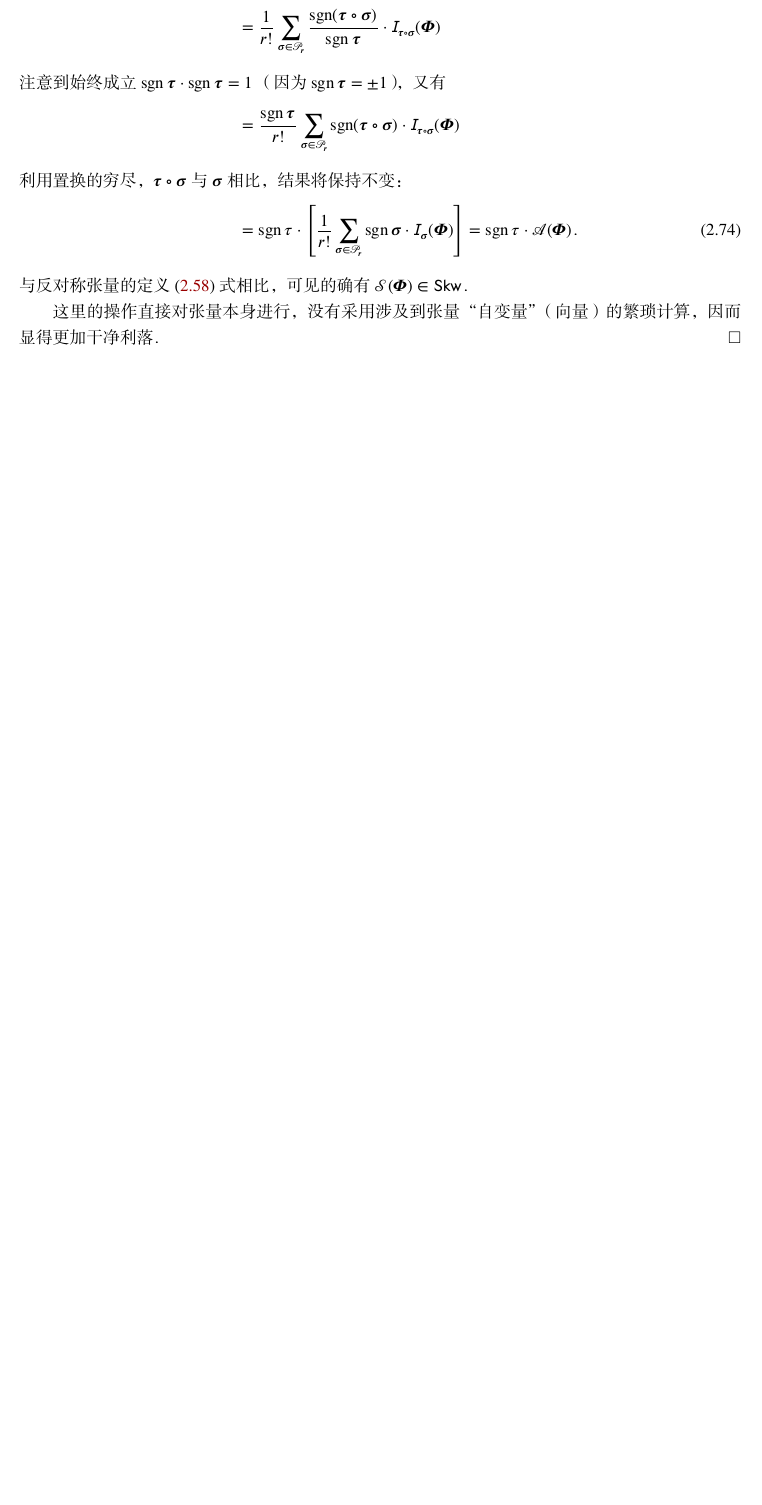
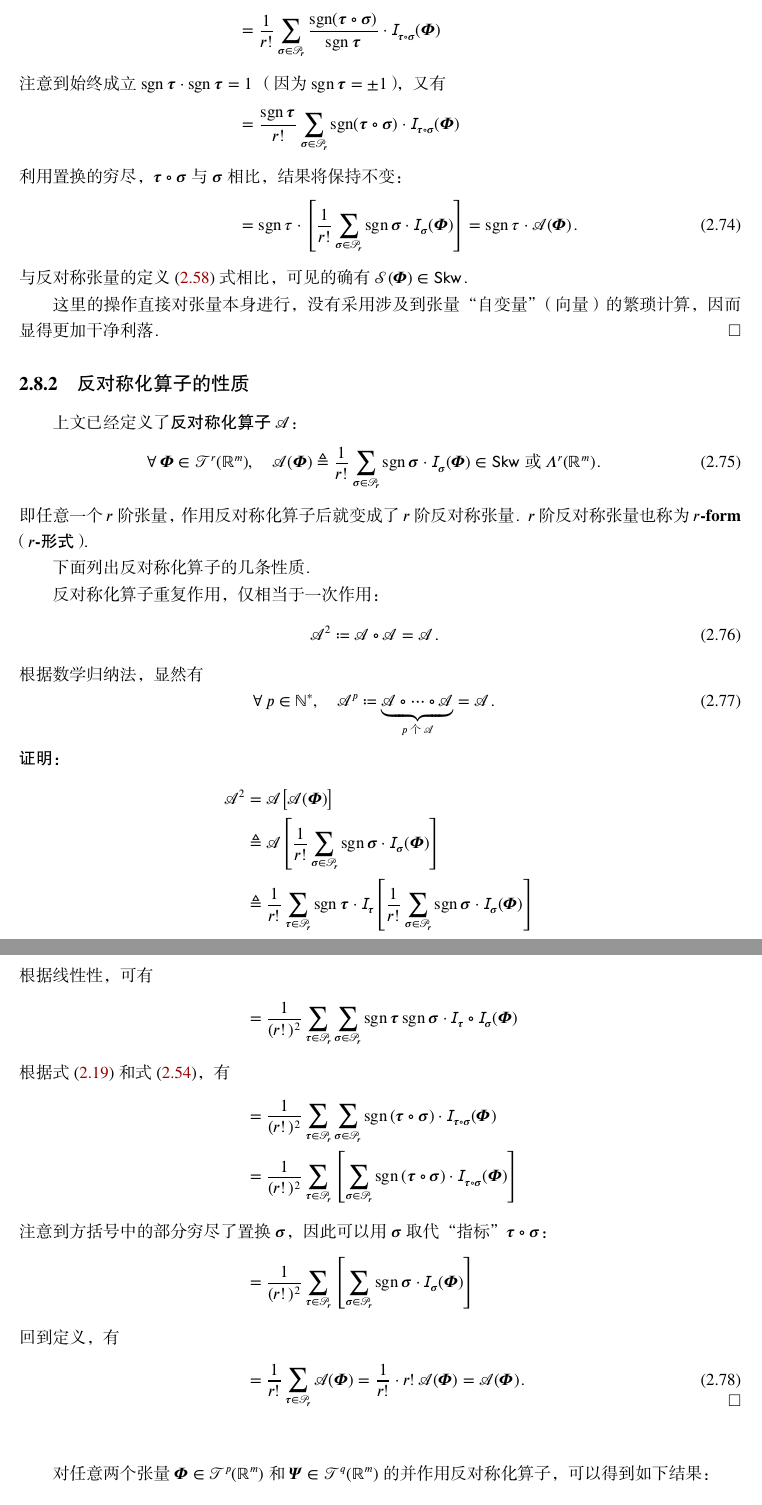
Before and after one commit to stone-zeng/notes-on-tensor, a LaTeX book (Notes.tex, which reads Chapters/Chapter2.tex): part of page 19 of 19 before the commit and two parts of pages 19 and 20 of 20 after it, the two joined at a grey line, cut so that both start at the same text, the shorter picture padded with empty space. The pictures show the PDF file Notes.pdf that the author committed with the source.

Commit message:
反对称化算子-Part 02-证明反称化算子多次作用等同于一次作用

```diff
--- a/Chapters/Chapter2.tex
+++ b/Chapters/Chapter2.tex
@@ -952,7 +952,8 @@
 		\end{align}
 	\end{mySubEq}
 
-\subsection{对称化算子与反对称化算子}
+\section{对称化算子与反对称化算子}
+\subsection{定义}
 	\emphA{对称化算子 $\opSym$} 和\emphA{反对称化算子 $\opSkw$} 的定义分别为
 	\begin{align}
 		\opSym(\T{\Phi})
@@ -1038,3 +1040,27 @@
 		这里的操作直接对张量本身进行，没有采用涉及到张量“自变量”（向量）的繁琐计算，
 		因而显得更加干净利落。
 	\end{myProof}
+
+\subsection{反对称化算子的性质}
+	上文已经定义了\emphA{反对称化算子 $\opSkw$}：
+	\begin{equation}
+		\forall\,\T{\Phi}\in\Tensors{r},\quad
+		\opSkw(\T{\Phi})\defeq
+		\frac{1}{r!} \sum_{\Perm{\sigma\in\Permutations{r}}}
+		\sgn\Perm{\sigma}\cdotp\opPerm(\T{\Phi})
+		\in\Skw \text{\ 或\ } \SkwTensors{r} \fullstop
+	\end{equation}
+	即任意一个 $r$ 阶张量，作用反对称化算子后就变成了 $r$ 阶反对称张量。
+	$r$ 阶反对称张量也称为 \emphA{$r$-form} （\emphA{$r$-形式}）。
+
+	下面列出反对称化算子的几条性质。
+
+	反对称化算子重复作用，仅相当于一次作用：
+	\begin{equation}
+		\opSkw^2 \coloneq \opSkw\comp\opSkw = \opSkw \fullstop
+	\end{equation}
+	根据数学归纳法，显然有
+	\begin{equation}
+		\forall\,p\in\natN,\quad
+		\opSkw^p \coloneq \underbrace{\opSkw\comp\cdots\comp\opSkw}_
+			{\text{$p$ 个 $\opSkw$}} = \opSkw \fullstop
@@ -1040,0 +1076,53 @@
+				\sum_{\Perm{\tau\in\Permutations{r}}}
+				\sgn\Perm{\tau}\cdotp\opPerm[\Perm{\tau}]\qty[\frac{1}{r!}
+					\sum_{\Perm{\sigma\in\Permutations{r}}}
+					\sgn\Perm{\sigma}\cdotp\opPerm(\T{\Phi})] \notag
+			\intertext{根据线性性，可有}
+			&=\frac{1}{(r!)^2} \sum_{\Perm{\tau\in\Permutations{r}}}
+				\sum_{\Perm{\sigma\in\Permutations{r}}}
+				\sgn\Perm{\tau}\sgn\Perm{\sigma}
+				\cdotp\opPerm[\Perm{\tau}]\comp\opPerm(\T{\Phi}) \notag
+			\intertext{根据式~\eqref{eq:置换复合的符号}
+				和式~\eqref{eq:置换算子的复合}，有}
+			&=\frac{1}{(r!)^2} \sum_{\Perm{\tau\in\Permutations{r}}}
+				\sum_{\Perm{\sigma\in\Permutations{r}}}
+				\sgn\qty(\Perm{\tau}\comp\Perm{\sigma}) \cdotp
+				\opPerm[\Perm{\tau}\comp\Perm{\sigma}](\T{\Phi}) \notag \\
+			&=\frac{1}{(r!)^2} \sum_{\Perm{\tau\in\Permutations{r}}}
+				\qty[\sum_{\Perm{\sigma\in\Permutations{r}}}
+					\sgn\qty(\Perm{\tau}\comp\Perm{\sigma}) \cdotp
+					\opPerm[\Perm{\tau}\comp\Perm{\sigma}](\T{\Phi})] \notag
+			\intertext{注意到方括号中的部分穷尽了置换 $\Perm{\sigma}$，
+				因此可以用 $\Perm{\sigma}$ 取代“指标”
+				$\Perm{\tau}\comp\Perm{\sigma}$：}
+			&=\frac{1}{(r!)^2} \sum_{\Perm{\tau\in\Permutations{r}}}
+				\qty[\sum_{\Perm{\sigma\in\Permutations{r}}}
+					\sgn\Perm{\sigma}\cdotp\opPerm(\T{\Phi})] \notag
+			\intertext{回到定义，有}
+			&=\frac{1}{r!} \sum_{\Perm{\tau\in\Permutations{r}}}
+				\opSkw(\T{\Phi})
+			=\frac{1}{r!} \cdotp r! \opSkw(\T{\Phi})
+			=\opSkw(\T{\Phi}) \fullstop
+		\end{align}
+	\end{myProof}
+
+	\blankline
+
+	对任意两个张量 $\T{\Phi}\in\Tensors{p}$ 和
+	$\T{\Psi}\in\Tensors{q}$ 的并作用反对称化算子，可以得到如下结果：
+	\begin{equation}
+		\opSkw\qty(\T{\Phi}\tp\T{\Psi})
+		=\opSkw\qty\big[\opSkw(\T{\Phi})\tp\T{\Psi}]
+		=\opSkw\qty\big[\T{\Phi}\tp\opSkw(\T{\Psi})]
+		=\opSkw\qty\big[\opSkw(\T{\Phi})\tp\opSkw(\T{\Psi})]
+		\fullstop
+	\end{equation}
+
+	\blankline
+
+	反对称化算子具有所谓\emphA{反导性}：
+	\begin{equation}
+		\forall\,\T{\Phi}\in\Tensors,\,\T{\Psi}\in\Tensors{q},\quad
+		\opSkw\qty(\T{\Phi}\tp\T{\Psi})
+		=(-1)^{pq}\opSkw\qty(\T{\Psi}\tp\T{\Phi}) \fullstop
+	\end{equation}
```
Also changed, not shown: Notes.pdf, Chapters/Chapter2.tex (12 more changed lines).
